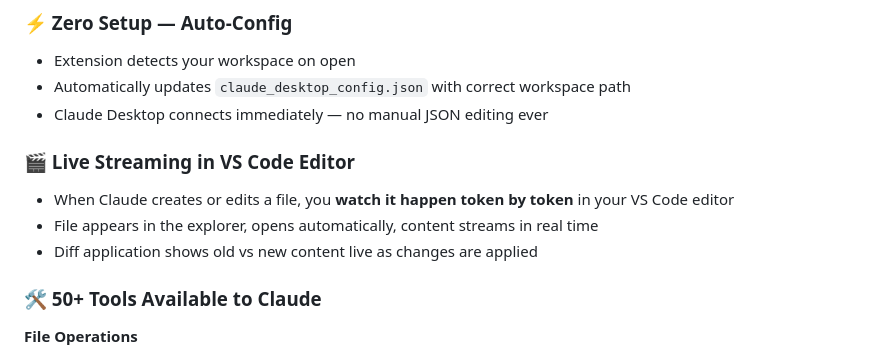
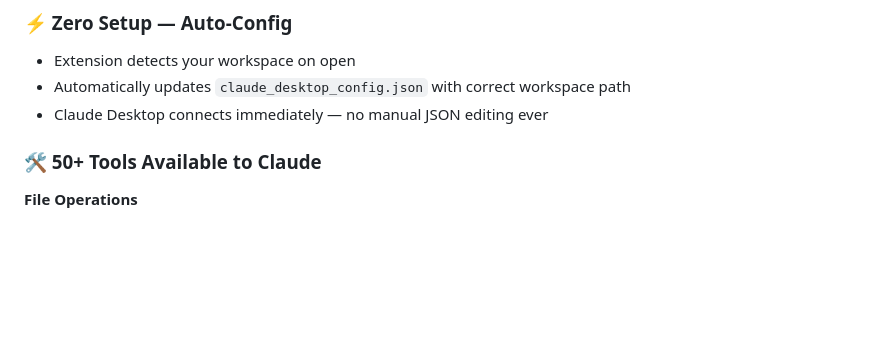
Before and after one commit to Sanju08065/Apex-MCP, a Markdown page: README.md, the part around the change. GitHub-like rendering; blank space fills up the shorter version.

```diff
--- a/README.md
+++ b/README.md
@@ -48,10 +48,6 @@ Claude Desktop  ──── MCP (stdio) ────  Apex MCP Server  ──
 - Automatically updates `claude_desktop_config.json` with correct workspace path
 - Claude Desktop connects immediately — no manual JSON editing ever
 
-### 🎬 Live Streaming in VS Code Editor
-- When Claude creates or edits a file, you **watch it happen token by token** in your VS Code editor
-- File appears in the explorer, opens automatically, content streams in real time
-- Diff application shows old vs new content live as changes are applied
 
 ### 🛠️ 50+ Tools Available to Claude
 
```
